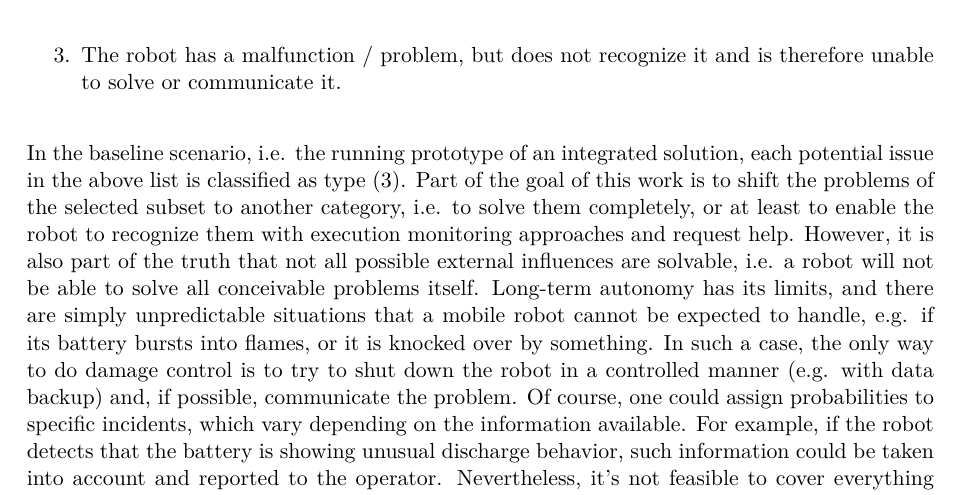
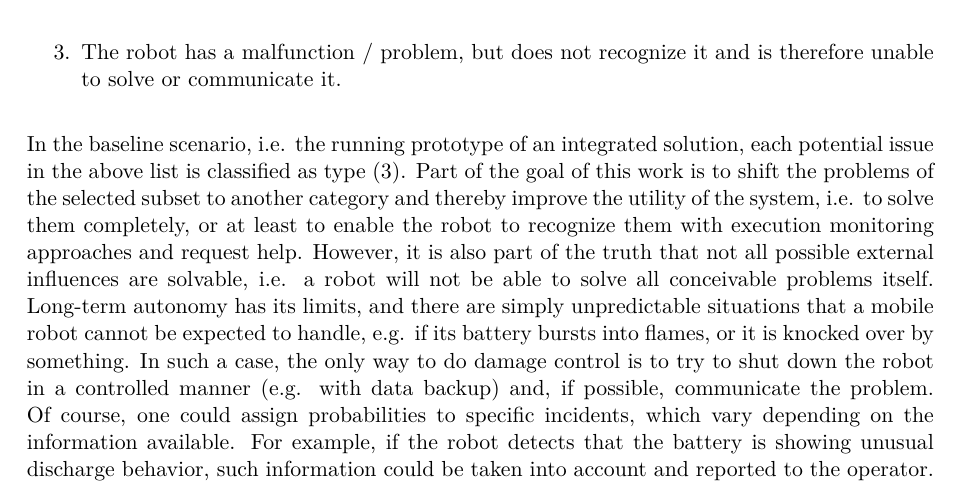
Before and after one commit to tbohne/msc, a LaTeX thesis (thesis/thesis.tex): part of page 21 of 33, cut so that both start at the same text. Compiled offline with pdfLaTeX.

Commit message:
minor changes

```diff
--- a/thesis/thesis.tex
+++ b/thesis/thesis.tex
@@ -455,8 +455,8 @@ Generally, the potential barriers for long-term autonomy can be classified into
     \item The robot has a malfunction / problem, but does not recognize it and is therefore unable to solve or communicate it.
 \end{enumerate}
 In the baseline scenario, i.e. the running prototype of an integrated solution, each potential issue in the above list is classified as type $(3)$.
-Part of the goal of this work is to shift the problems of the selected subset to another category, i.e. to solve them completely,
-or at least to enable the robot to recognize them with execution monitoring approaches and request help.
+Part of the goal of this work is to shift the problems of the selected subset to another category and thereby improve the utility of the system,
+i.e. to solve them completely, or at least to enable the robot to recognize them with execution monitoring approaches and request help.
 However, it is also part of the truth that not all possible external influences are solvable, i.e. a robot will not be able to solve all
 conceivable problems itself. Long-term autonomy has its limits, and there are simply unpredictable situations that a mobile robot cannot be expected to handle,
 e.g. if its battery bursts into flames, or it is knocked over by something. In such a case, the only way to do damage control is to try to shut down the
```
